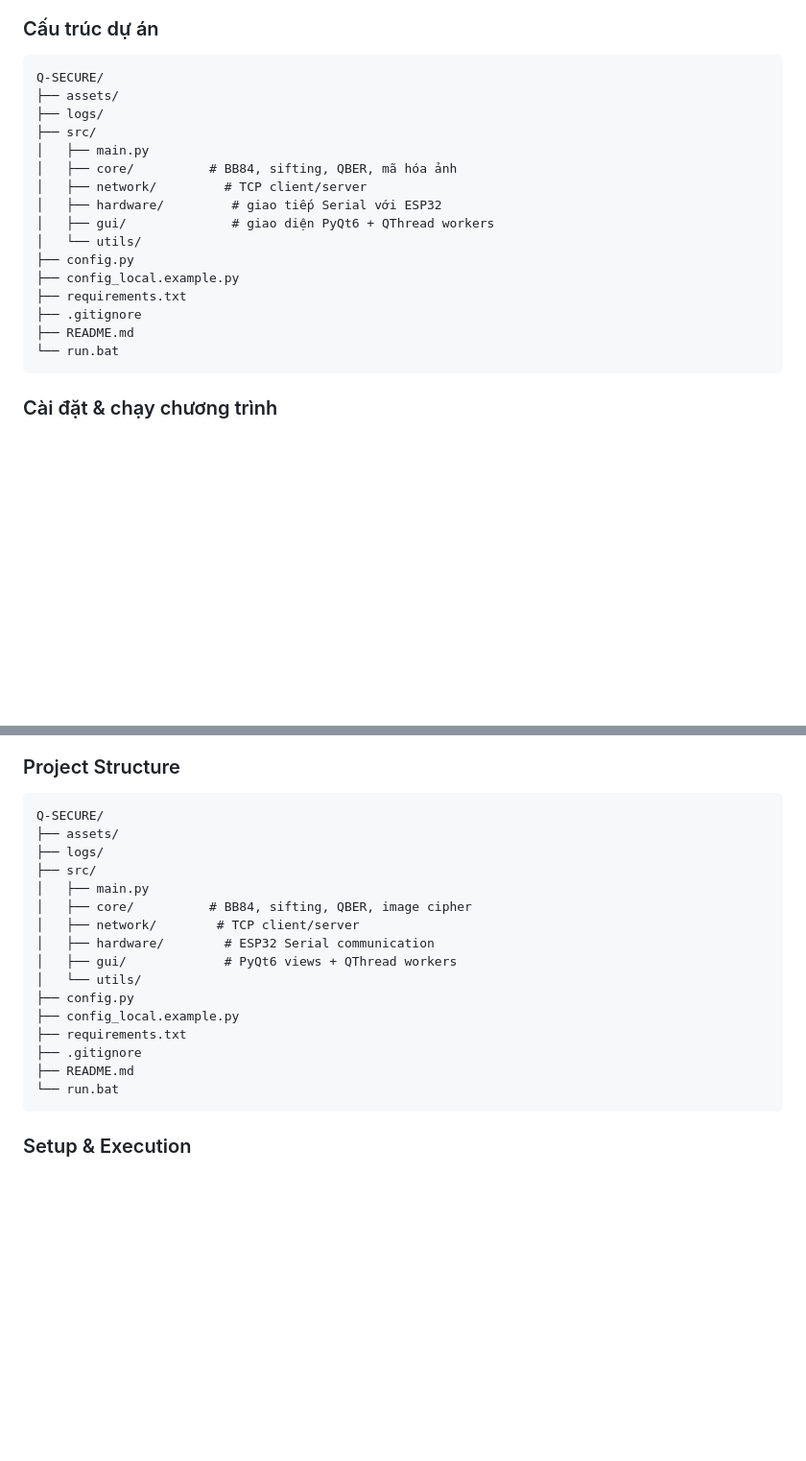
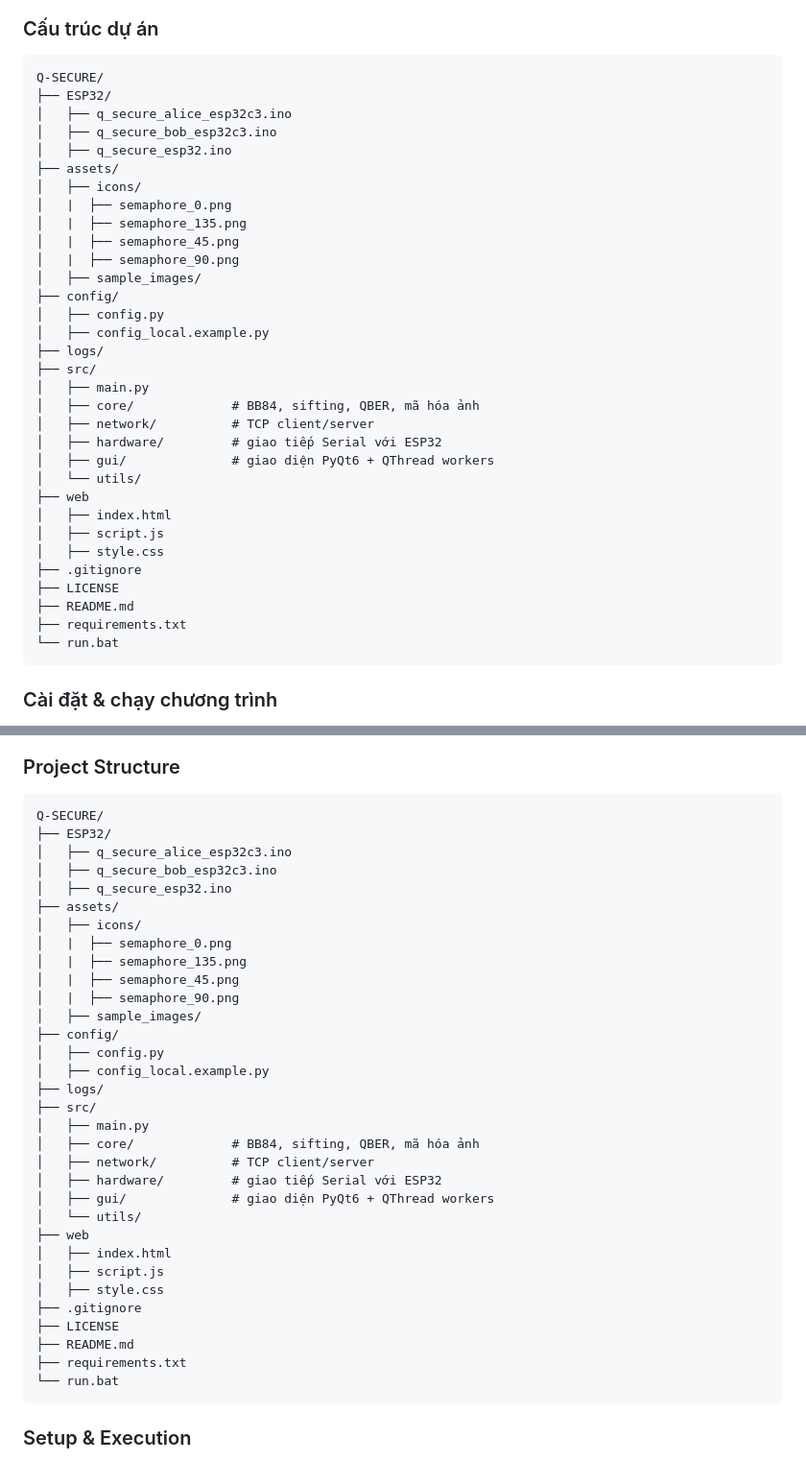
Before and after one commit to PandoraGenesis/Q-SECURE, a Markdown page: README.md, 2 parts joined by grey strips. Shown at 96% size. GitHub-like rendering; blank space fills up the shorter version.

Commit message:
Revise project structure in README.md
Updated project structure in README to include new web directory and clarified existing sections.

````diff
--- a/README.md
+++ b/README.md
@@ -50,20 +50,36 @@ Hệ thống chạy trên hai máy tính độc lập trong cùng một mạng L
 
 ```
 Q-SECURE/
+├── ESP32/
+│   ├── q_secure_alice_esp32c3.ino
+│   ├── q_secure_bob_esp32c3.ino
+│   ├── q_secure_esp32.ino
 ├── assets/
+│   ├── icons/
+│   |  ├── semaphore_0.png
+│   |  ├── semaphore_135.png
+│   |  ├── semaphore_45.png
+│   |  ├── semaphore_90.png
+│   ├── sample_images/
+├── config/
+│   ├── config.py
+│   ├── config_local.example.py
 ├── logs/
 ├── src/
 │   ├── main.py
-│   ├── core/          # BB84, sifting, QBER, mã hóa ảnh
-│   ├── network/         # TCP client/server
+│   ├── core/             # BB84, sifting, QBER, mã hóa ảnh
+│   ├── network/          # TCP client/server
 │   ├── hardware/         # giao tiếp Serial với ESP32
 │   ├── gui/              # giao diện PyQt6 + QThread workers
 │   └── utils/
-├── config.py
-├── config_local.example.py
+├── web
+│   ├── index.html
+│   ├── script.js
+│   ├── style.css
+├── .gitignore
+├── LICENSE
+├── README.md
 ├── requirements.txt
-├── .gitignore
-├── README.md
 └── run.bat
 ```
 
@@ -126,20 +142,36 @@ The system runs across two independent computers on the same local network, each
 
 ```
 Q-SECURE/
+├── ESP32/
+│   ├── q_secure_alice_esp32c3.ino
+│   ├── q_secure_bob_esp32c3.ino
+│   ├── q_secure_esp32.ino
 ├── assets/
+│   ├── icons/
+│   |  ├── semaphore_0.png
+│   |  ├── semaphore_135.png
+│   |  ├── semaphore_45.png
+│   |  ├── semaphore_90.png
+│   ├── sample_images/
+├── config/
+│   ├── config.py
+│   ├── config_local.example.py
 ├── logs/
 ├── src/
 │   ├── main.py
-│   ├── core/          # BB84, sifting, QBER, image cipher
-│   ├── network/        # TCP client/server
-│   ├── hardware/        # ESP32 Serial communication
-│   ├── gui/             # PyQt6 views + QThread workers
+│   ├── core/             # BB84, sifting, QBER, mã hóa ảnh
+│   ├── network/          # TCP client/server
+│   ├── hardware/         # giao tiếp Serial với ESP32
+│   ├── gui/              # giao diện PyQt6 + QThread workers
 │   └── utils/
-├── config.py
-├── config_local.example.py
+├── web
+│   ├── index.html
+│   ├── script.js
+│   ├── style.css
+├── .gitignore
+├── LICENSE
+├── README.md
 ├── requirements.txt
-├── .gitignore
-├── README.md
 └── run.bat
 ```
 
````
